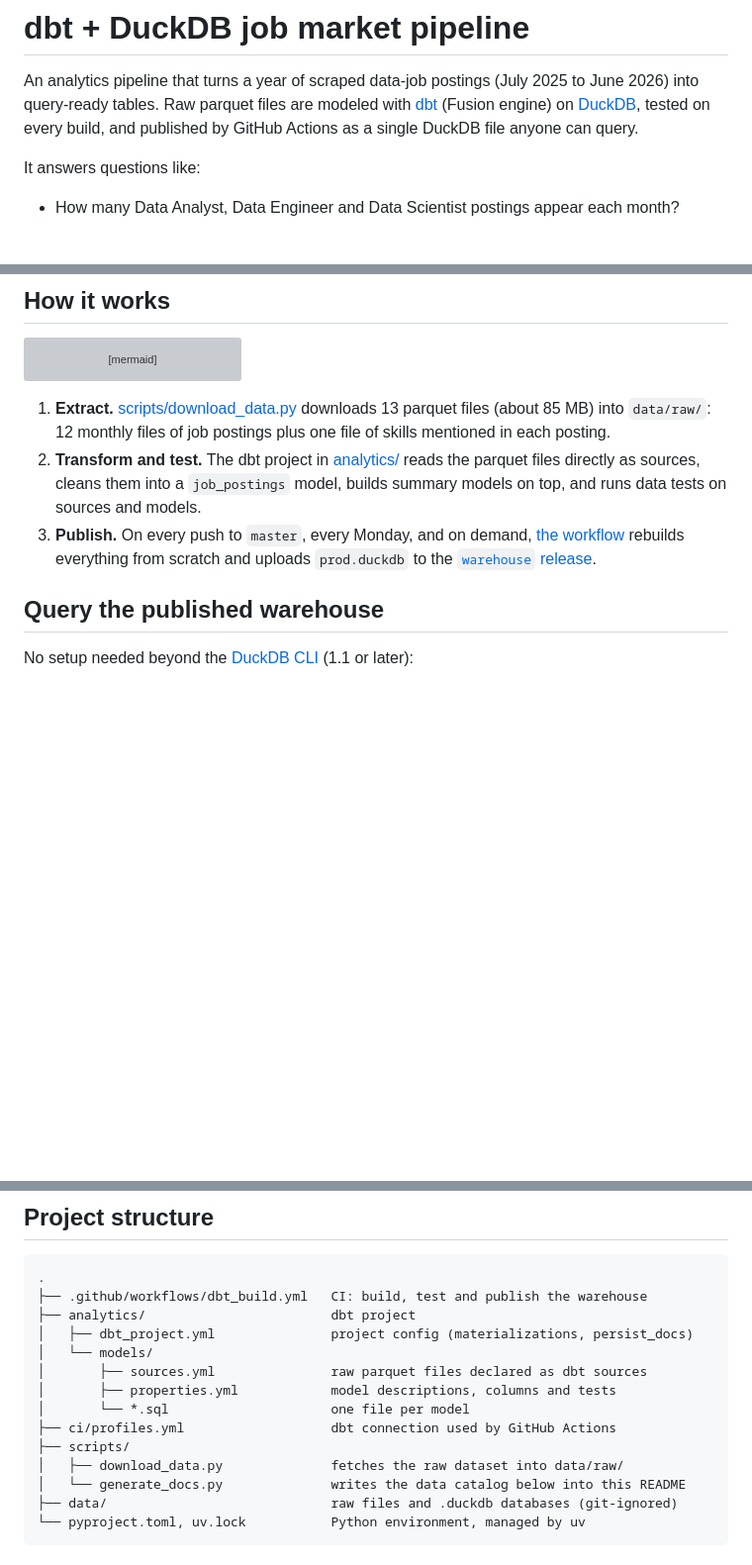
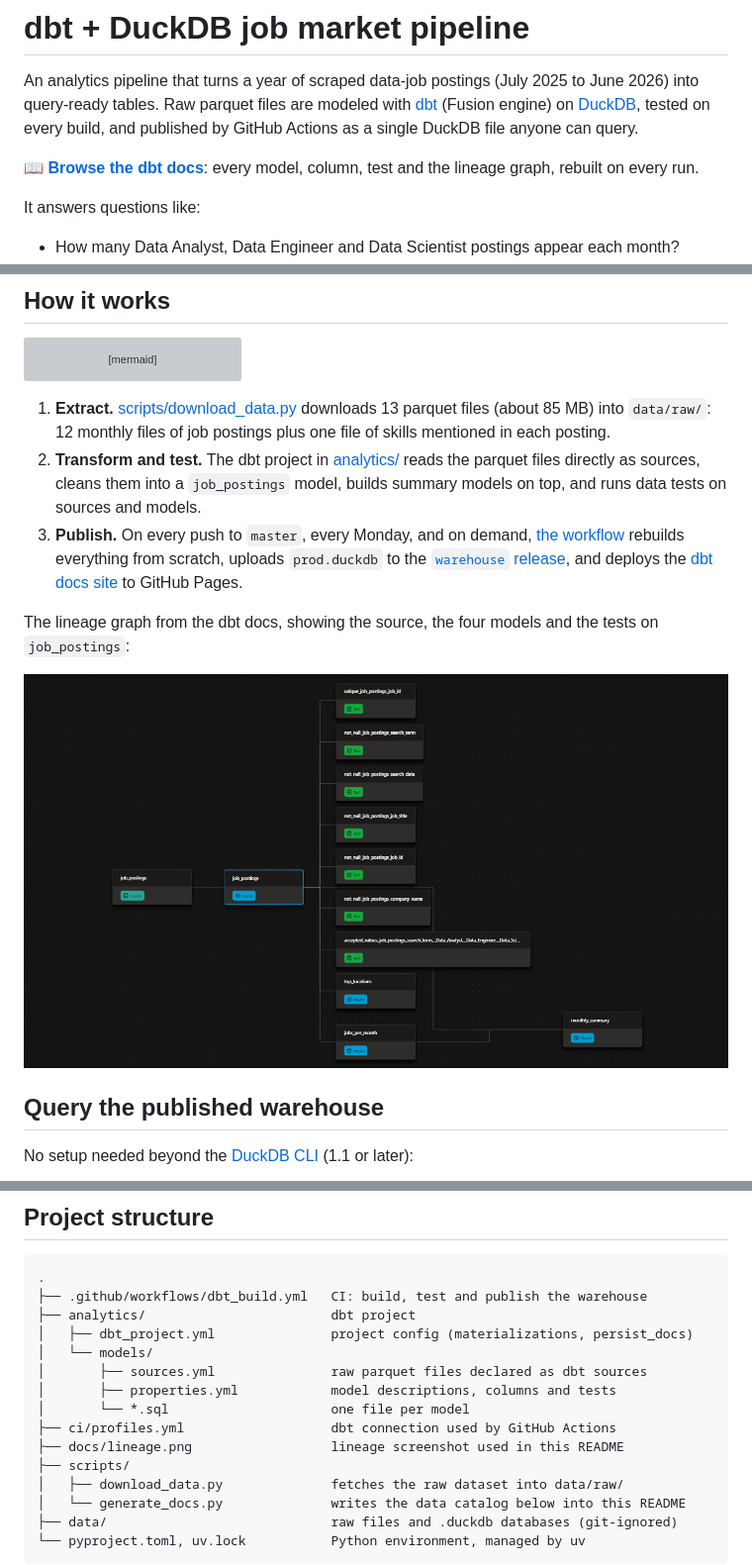
Before and after one commit to symeon158/dbt-duckdb-pipeline, a Markdown page: README.md, 3 parts joined by grey strips. Shown at 99% size. GitHub-like rendering; pictures changed too: docs/lineage.png (added); blank space fills up the shorter version; grey boxes are pictures that could not be loaded.

Commit message:
project 1.06

```diff
--- a/README.md
+++ b/README.md
@@ -1,6 +1,8 @@
 # dbt + DuckDB job market pipeline
 
 An analytics pipeline that turns a year of scraped data-job postings (July 2025 to June 2026) into query-ready tables. Raw parquet files are modeled with [dbt](https://www.getdbt.com/) (Fusion engine) on [DuckDB](https://duckdb.org/), tested on every build, and published by GitHub Actions as a single DuckDB file anyone can query.
+
+📖 **[Browse the dbt docs](https://symeon158.github.io/dbt-duckdb-pipeline/)**: every model, column, test and the lineage graph, rebuilt on every run.
 
 It answers questions like:
 
@@ -19,7 +21,11 @@ flowchart LR
 
 1. **Extract.** [scripts/download_data.py](scripts/download_data.py) downloads 13 parquet files (about 85 MB) into `data/raw/`: 12 monthly files of job postings plus one file of skills mentioned in each posting.
 2. **Transform and test.** The dbt project in [analytics/](analytics/) reads the parquet files directly as sources, cleans them into a `job_postings` model, builds summary models on top, and runs data tests on sources and models.
-3. **Publish.** On every push to `master`, every Monday, and on demand, [the workflow](.github/workflows/dbt_build.yml) rebuilds everything from scratch and uploads `prod.duckdb` to the [`warehouse` release](https://github.com/symeon158/dbt-duckdb-pipeline/releases/tag/warehouse).
+3. **Publish.** On every push to `master`, every Monday, and on demand, [the workflow](.github/workflows/dbt_build.yml) rebuilds everything from scratch, uploads `prod.duckdb` to the [`warehouse` release](https://github.com/symeon158/dbt-duckdb-pipeline/releases/tag/warehouse), and deploys the [dbt docs site](https://symeon158.github.io/dbt-duckdb-pipeline/) to GitHub Pages.
+
+The lineage graph from the dbt docs, showing the source, the four models and the tests on `job_postings`:
+
+![dbt lineage graph: the raw job_postings source feeds the job_postings model, which feeds top_locations, jobs_per_month and monthly_summary, with seven data tests attached](docs/lineage.png)
 
 ## Query the published warehouse
 
@@ -92,6 +98,7 @@ duckdb -readonly -ui ../data/dev.duckdb
 │       ├── properties.yml            model descriptions, columns and tests
 │       └── *.sql                     one file per model
 ├── ci/profiles.yml                   dbt connection used by GitHub Actions
+├── docs/lineage.png                  lineage screenshot used in this README
 ├── scripts/
 │   ├── download_data.py              fetches the raw dataset into data/raw/
 │   └── generate_docs.py              writes the data catalog below into this README
```
Also changed, not shown: 1 other file.
